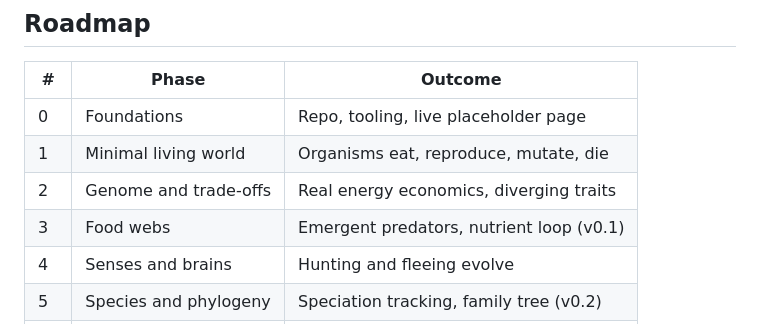
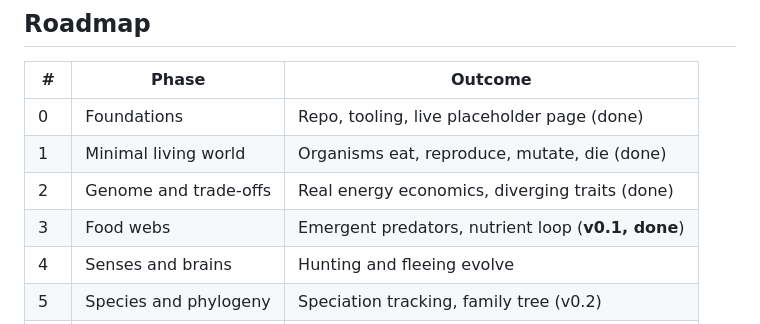
Before and after one commit to ge0ffr3y/evolution-sim, a Markdown page: README.md, the part around one of its changes. Rendered like a GitHub page.

```diff
--- a/README.md
+++ b/README.md
@@ -56,10 +96,10 @@ Preset worlds live in [`configs/`](configs). Each is a short JSON file naming th
 
 | # | Phase | Outcome |
 |---|---|---|
-| 0 | Foundations | Repo, tooling, live placeholder page |
-| 1 | Minimal living world | Organisms eat, reproduce, mutate, die |
-| 2 | Genome and trade-offs | Real energy economics, diverging traits |
-| 3 | Food webs | Emergent predators, nutrient loop (v0.1) |
+| 0 | Foundations | Repo, tooling, live placeholder page (done) |
+| 1 | Minimal living world | Organisms eat, reproduce, mutate, die (done) |
+| 2 | Genome and trade-offs | Real energy economics, diverging traits (done) |
+| 3 | Food webs | Emergent predators, nutrient loop (**v0.1, done**) |
 | 4 | Senses and brains | Hunting and fleeing evolve |
 | 5 | Species and phylogeny | Speciation tracking, family tree (v0.2) |
 | 6 | Dynamic world | Biomes, seasons, climate, catastrophes |
```
Also changed, not shown: other parts of README.md (+47 -7 lines), CLAUDE.md (+5 -2 lines), docs/devlog/0003-food-webs.md (added, +40 -0 lines), docs/media/food-web.gif (added), 4 other files.
